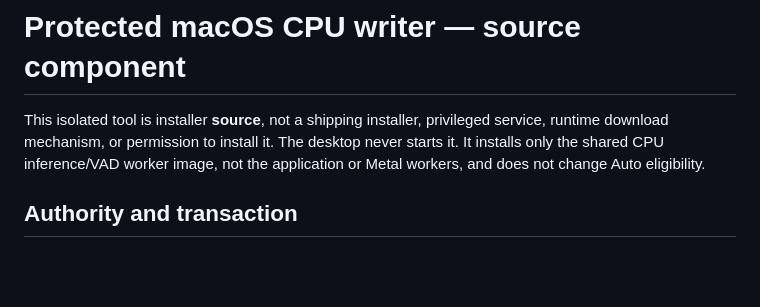
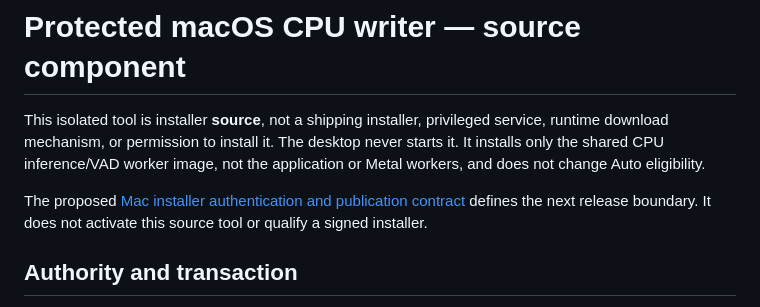
Before and after one commit to tyhuang9/scribe, a Markdown page: tools/macos-cpu-worker-installer/README.md, the part around the change. Drawn GitHub-style; blank space fills up the shorter version.

Commit message:
docs(macos): define authenticated installer release handoff

```diff
--- a/tools/macos-cpu-worker-installer/README.md
+++ b/tools/macos-cpu-worker-installer/README.md
@@ -4,6 +4,10 @@ This isolated tool is installer **source**, not a shipping installer, privileged
 service, runtime download mechanism, or permission to install it. The desktop
 never starts it. It installs only the shared CPU inference/VAD worker image, not
 the application or Metal workers, and does not change Auto eligibility.
+
+The proposed [Mac installer authentication and publication contract](../../docs/MACOS_INSTALLER_RELEASE_HANDOFF.md)
+defines the next release boundary. It does not activate this source tool or
+qualify a signed installer.
 
 ## Authority and transaction
 
```
Also changed, not shown: docs/MACOS_INSTALLER_RELEASE_HANDOFF.md (added, +165 -0 lines).
